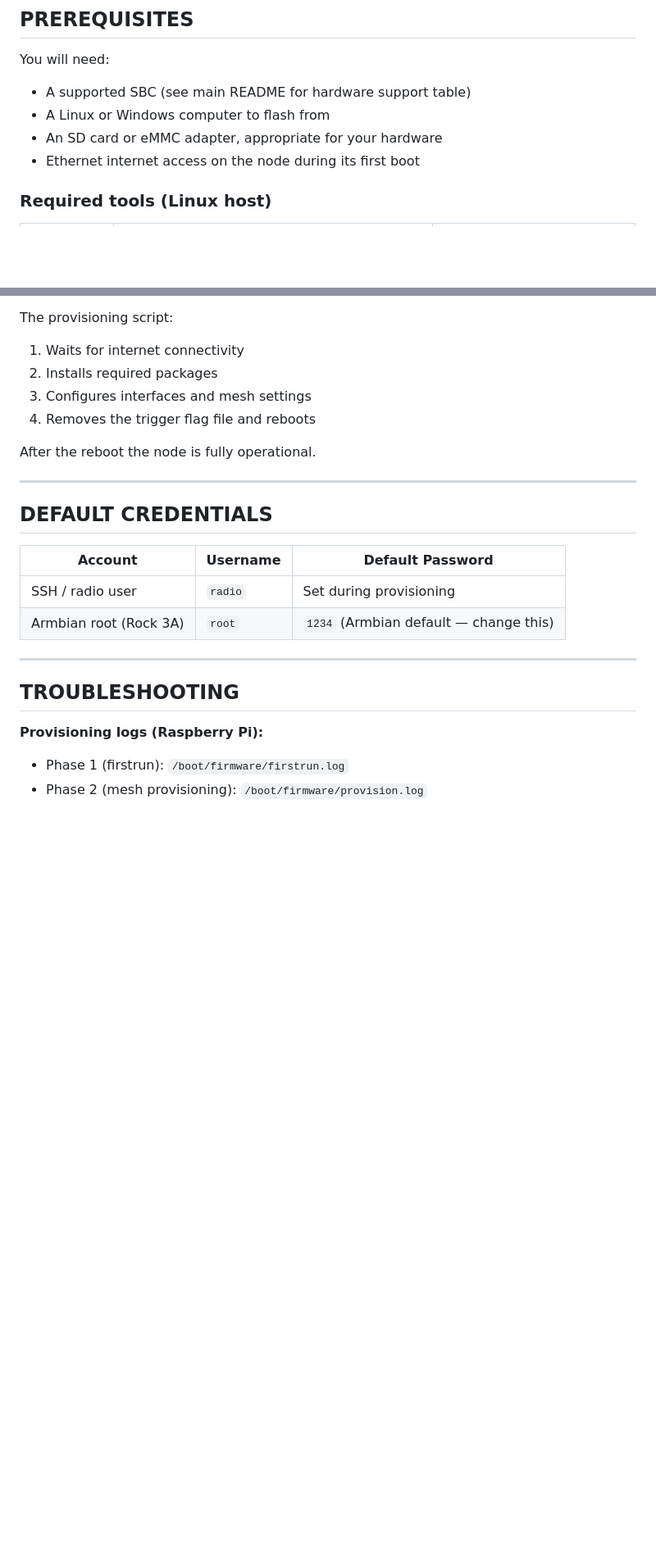
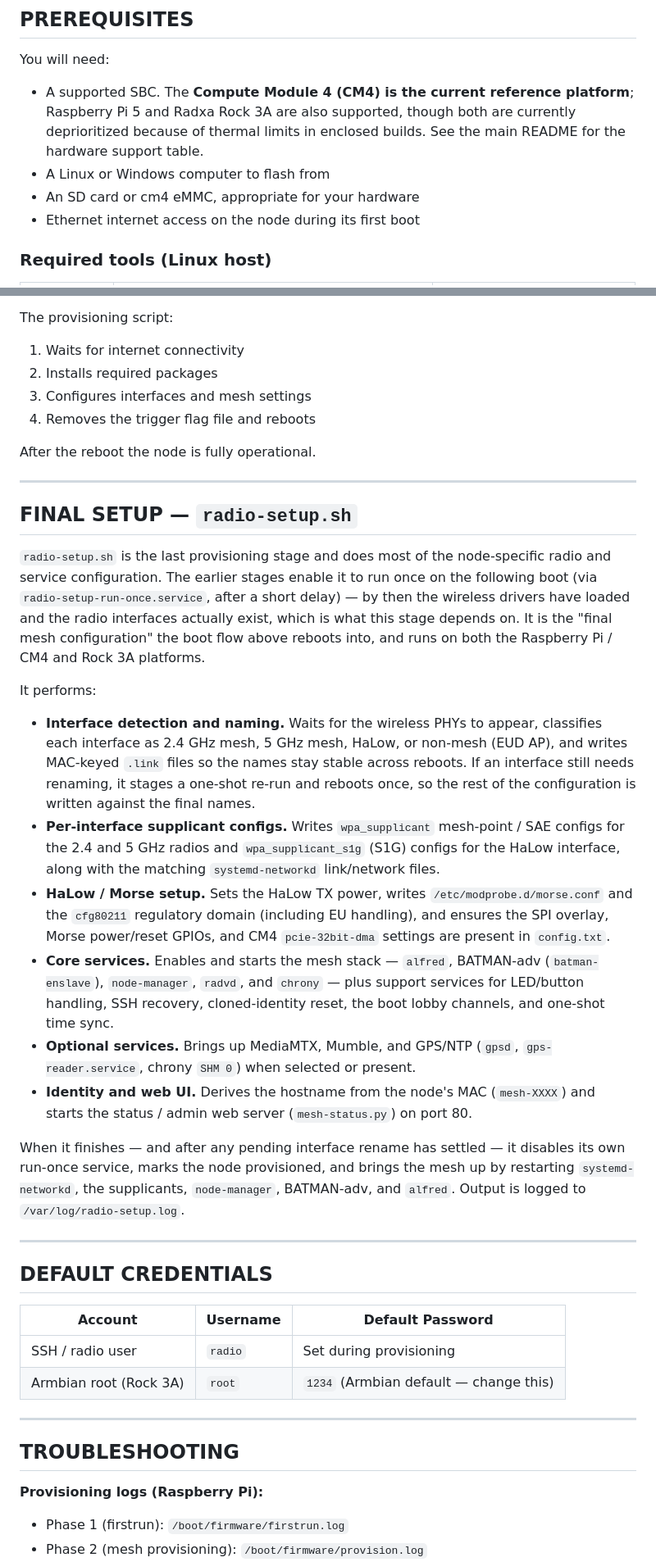
Before and after one commit to very-srs/MANET, a Markdown page: MANET/provisioning/README.md, 2 parts joined by grey strips. Shown at 82% size. GitHub-like rendering; blank space fills up the shorter version.

```diff
--- a/MANET/provisioning/README.md
+++ b/MANET/provisioning/README.md
@@ -17,9 +17,9 @@ The provisioning process has two phases:
 ## PREREQUISITES
 
 You will need:
-- A supported SBC (see main README for hardware support table)
+- A supported SBC. The **Compute Module 4 (CM4) is the current reference platform**; Raspberry Pi 5 and Radxa Rock 3A are also supported, though both are currently deprioritized because of thermal limits in enclosed builds. See the main README for the hardware support table.
 - A Linux or Windows computer to flash from
-- An SD card or eMMC adapter, appropriate for your hardware
+- An SD card or cm4 eMMC, appropriate for your hardware
 - Ethernet internet access on the node during its first boot
 
 ### Required tools (Linux host)
@@ -187,6 +204,23 @@ After the reboot the node is fully operational.
 
 ---
 
+## FINAL SETUP — `radio-setup.sh`
+
+`radio-setup.sh` is the last provisioning stage and does most of the node-specific radio and service configuration. The earlier stages enable it to run once on the following boot (via `radio-setup-run-once.service`, after a short delay) — by then the wireless drivers have loaded and the radio interfaces actually exist, which is what this stage depends on. It is the "final mesh configuration" the boot flow above reboots into, and runs on both the Raspberry Pi / CM4 and Rock 3A platforms.
+
+It performs:
+
+- **Interface detection and naming.** Waits for the wireless PHYs to appear, classifies each interface as 2.4 GHz mesh, 5 GHz mesh, HaLow, or non-mesh (EUD AP), and writes MAC-keyed `.link` files so the names stay stable across reboots. If an interface still needs renaming, it stages a one-shot re-run and reboots once, so the rest of the configuration is written against the final names.
+- **Per-interface supplicant configs.** Writes `wpa_supplicant` mesh-point / SAE configs for the 2.4 and 5 GHz radios and `wpa_supplicant_s1g` (S1G) configs for the HaLow interface, along with the matching `systemd-networkd` link/network files.
+- **HaLow / Morse setup.** Sets the HaLow TX power, writes `/etc/modprobe.d/morse.conf` and the `cfg80211` regulatory domain (including EU handling), and ensures the SPI overlay, Morse power/reset GPIOs, and CM4 `pcie-32bit-dma` settings are present in `config.txt`.
+- **Core services.** Enables and starts the mesh stack — `alfred`, BATMAN-adv (`batman-enslave`), `node-manager`, `radvd`, and `chrony` — plus support services for LED/button handling, SSH recovery, cloned-identity reset, the boot lobby channels, and one-shot time sync.
+- **Optional services.** Brings up MediaMTX, Mumble, and GPS/NTP (`gpsd`, `gps-reader.service`, chrony `SHM 0`) when selected or present.
+- **Identity and web UI.** Derives the hostname from the node's MAC (`mesh-XXXX`) and starts the status / admin web server (`mesh-status.py`) on port 80.
+
+When it finishes — and after any pending interface rename has settled — it disables its own run-once service, marks the node provisioned, and brings the mesh up by restarting `systemd-networkd`, the supplicants, `node-manager`, BATMAN-adv, and `alfred`. Output is logged to `/var/log/radio-setup.log`.
+
+---
+
 ## DEFAULT CREDENTIALS
 
 | Account | Username | Default Password |
```
Also changed, not shown: other parts of MANET/provisioning/README.md (+29 -10 lines).
